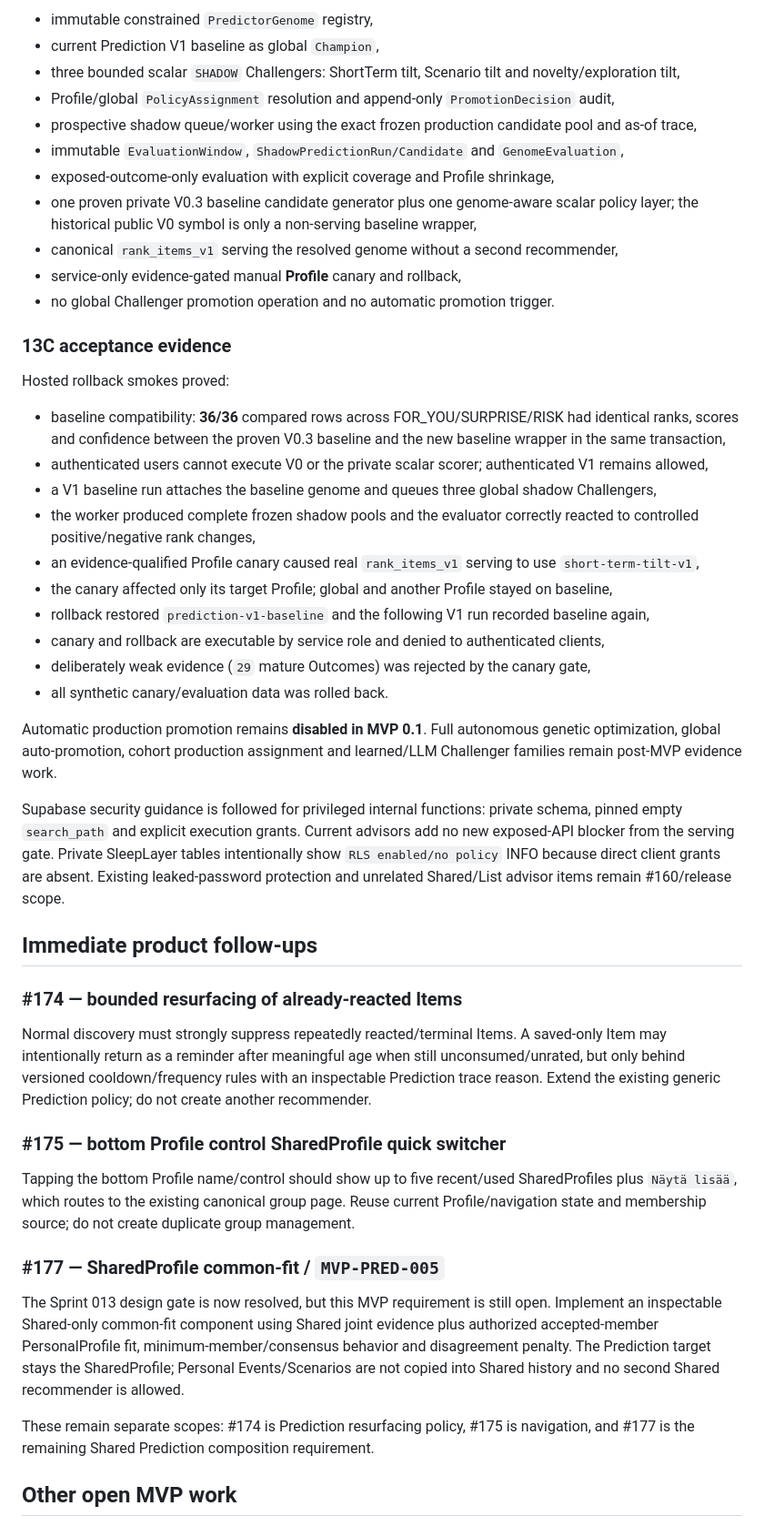
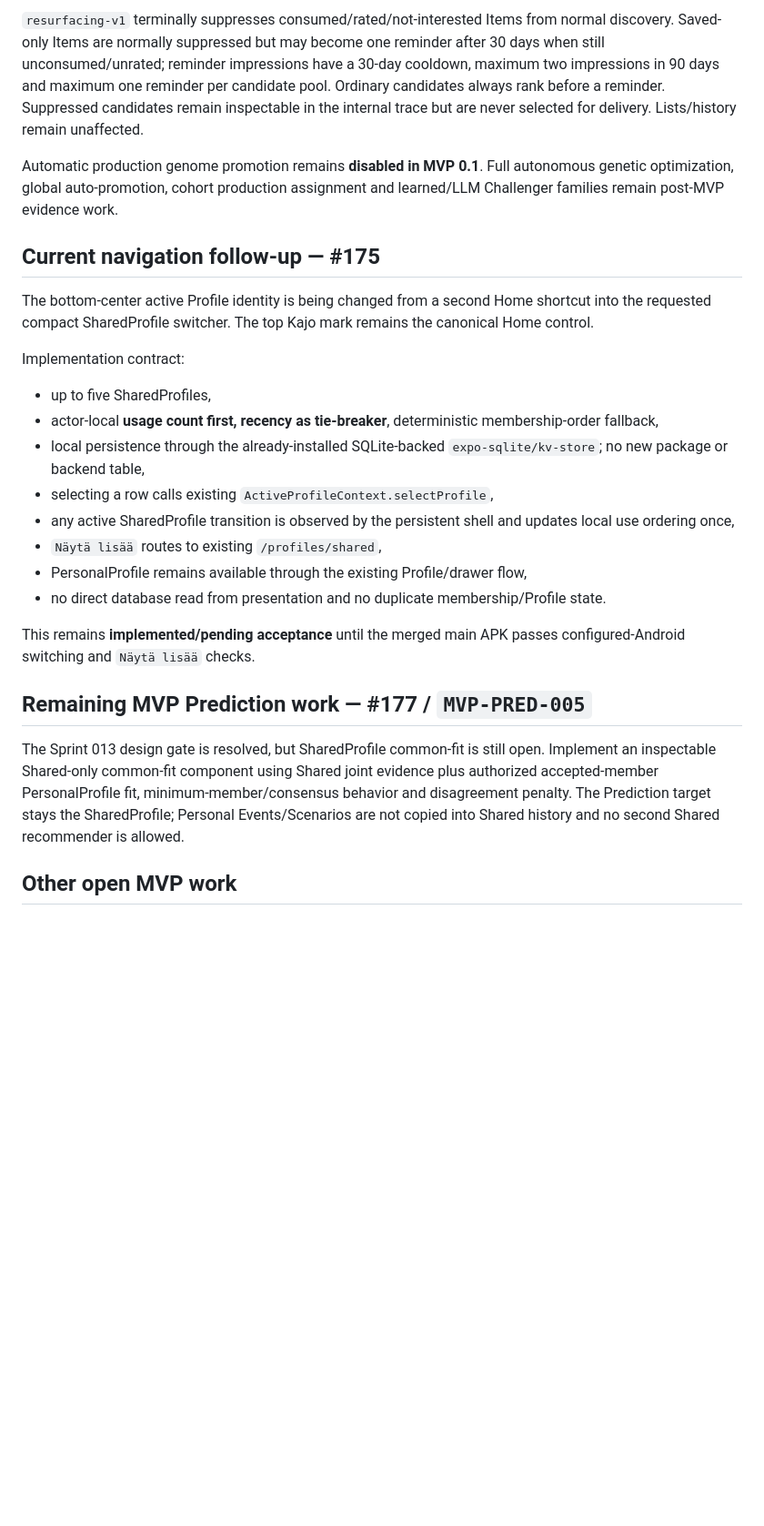
Before and after one commit to Kajooja/Kajo, a Markdown page: docs/project/STATUS.md, the part around one of its changes. Shown at 91% size. Rendered like a GitHub page; blank space fills up the shorter version.

Commit message:
Advance status through #174 and #175 implementation

```diff
--- a/docs/project/STATUS.md
+++ b/docs/project/STATUS.md
@@ -72,50 +77,28 @@ The implementation contains:
 
-- immutable constrained `PredictorGenome` registry,
-- current Prediction V1 baseline as global `Champion`,
-- three bounded scalar `SHADOW` Challengers: ShortTerm tilt, Scenario tilt and novelty/exploration tilt,
-- Profile/global `PolicyAssignment` resolution and append-only `PromotionDecision` audit,
-- prospective shadow queue/worker using the exact frozen production candidate pool and as-of trace,
-- immutable `EvaluationWindow`, `ShadowPredictionRun/Candidate` and `GenomeEvaluation`,
-- exposed-outcome-only evaluation with explicit coverage and Profile shrinkage,
-- one proven private V0.3 baseline candidate generator plus one genome-aware scalar policy layer; the historical public V0 symbol is only a non-serving baseline wrapper,
-- canonical `rank_items_v1` serving the resolved genome without a second recommender,
-- service-only evidence-gated manual **Profile** canary and rollback,
-- no global Challenger promotion operation and no automatic promotion trigger.
+`resurfacing-v1` terminally suppresses consumed/rated/not-interested Items from normal discovery. Saved-only Items are normally suppressed but may become one reminder after 30 days when still unconsumed/unrated; reminder impressions have a 30-day cooldown, maximum two impressions in 90 days and maximum one reminder per candidate pool. Ordinary candidates always rank before a reminder. Suppressed candidates remain inspectable in the internal trace but are never selected for delivery. Lists/history remain unaffected.
 
-### 13C acceptance evidence
+Automatic production genome promotion remains **disabled in MVP 0.1**. Full autonomous genetic optimization, global auto-promotion, cohort production assignment and learned/LLM Challenger families remain post-MVP evidence work.
 
-Hosted rollback smokes proved:
+## Current navigation follow-up — #175
 
-- baseline compatibility: **36/36** compared rows across FOR_YOU/SURPRISE/RISK had identical ranks, scores and confidence between the proven V0.3 baseline and the new baseline wrapper in the same transaction,
-- authenticated users cannot execute V0 or the private scalar scorer; authenticated V1 remains allowed,
-- a V1 baseline run attaches the baseline genome and queues three global shadow Challengers,
-- the worker produced complete frozen shadow pools and the evaluator correctly reacted to controlled positive/negative rank changes,
-- an evidence-qualified Profile canary caused real `rank_items_v1` serving to use `short-term-tilt-v1`,
-- the canary affected only its target Profile; global and another Profile stayed on baseline,
-- rollback restored `prediction-v1-baseline` and the following V1 run recorded baseline again,
-- canary and rollback are executable by service role and denied to authenticated clients,
-- deliberately weak evidence (`29` mature Outcomes) was rejected by the canary gate,
-- all synthetic canary/evaluation data was rolled back.
+The bottom-center active Profile identity is being changed from a second Home shortcut into the requested compact SharedProfile switcher. The top Kajo mark remains the canonical Home control.
 
-Automatic production promotion remains **disabled in MVP 0.1**. Full autonomous genetic optimization, global auto-promotion, cohort production assignment and learned/LLM Challenger families remain post-MVP evidence work.
+Implementation contract:
 
-Supabase security guidance is followed for privileged internal functions: private schema, pinned empty `search_path` and explicit execution grants. Current advisors add no new exposed-API blocker from the serving gate. Private SleepLayer tables intentionally show `RLS enabled/no policy` INFO because direct client grants are absent. Existing leaked-password protection and unrelated Shared/List advisor items remain #160/release scope.
+- up to five SharedProfiles,
+- actor-local **usage count first, recency as tie-breaker**, deterministic membership-order fallback,
+- local persistence through the already-installed SQLite-backed `expo-sqlite/kv-store`; no new package or backend table,
+- selecting a row calls existing `ActiveProfileContext.selectProfile`,
+- any active SharedProfile transition is observed by the persistent shell and updates local use ordering once,
+- `Näytä lisää` routes to existing `/profiles/shared`,
+- PersonalProfile remains available through the existing Profile/drawer flow,
+- no direct database read from presentation and no duplicate membership/Profile state.
 
-## Immediate product follow-ups
+This remains **implemented/pending acceptance** until the merged main APK passes configured-Android switching and `Näytä lisää` checks.
 
-### #174 — bounded resurfacing of already-reacted Items
+## Remaining MVP Prediction work — #177 / `MVP-PRED-005`
 
-Normal discovery must strongly suppress repeatedly reacted/terminal Items. A saved-only Item may intentionally return as a reminder after meaningful age when still unconsumed/unrated, but only behind versioned cooldown/frequency rules with an inspectable Prediction trace reason. Extend the existing generic Prediction policy; do not create another recommender.
-
-### #175 — bottom Profile control SharedProfile quick switcher
-
-Tapping the bottom Profile name/control should show up to five recent/used SharedProfiles plus `Näytä lisää`, which routes to the existing canonical group page. Reuse current Profile/navigation state and membership source; do not create duplicate group management.
-
-### #177 — SharedProfile common-fit / `MVP-PRED-005`
-
-The Sprint 013 design gate is now resolved, but this MVP requirement is still open. Implement an inspectable Shared-only common-fit component using Shared joint evidence plus authorized accepted-member PersonalProfile fit, minimum-member/consensus behavior and disagreement penalty. The Prediction target stays the SharedProfile; Personal Events/Scenarios are not copied into Shared history and no second Shared recommender is allowed.
-
-These remain separate scopes: #174 is Prediction resurfacing policy, #175 is navigation, and #177 is the remaining Shared Prediction composition requirement.
+The Sprint 013 design gate is resolved, but SharedProfile common-fit is still open. Implement an inspectable Shared-only common-fit component using Shared joint evidence plus authorized accepted-member PersonalProfile fit, minimum-member/consensus behavior and disagreement penalty. The Prediction target stays the SharedProfile; Personal Events/Scenarios are not copied into Shared history and no second Shared recommender is allowed.
 
 ## Other open MVP work
 
```
Also changed, not shown: other parts of docs/project/STATUS.md (+28 -26 lines).
